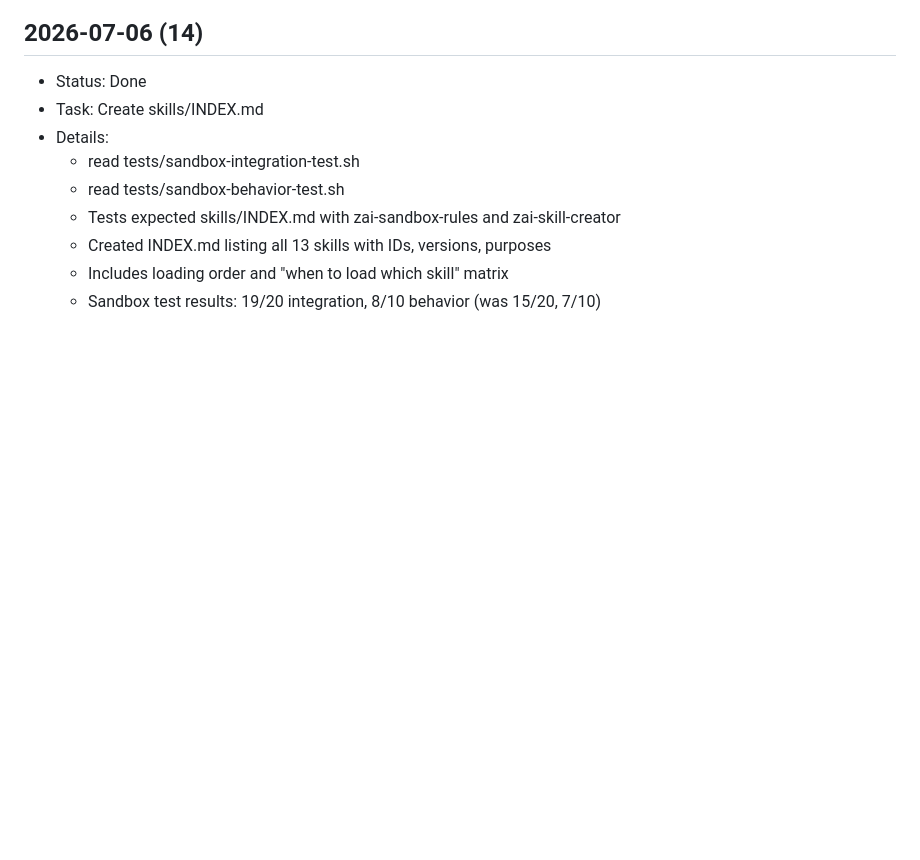
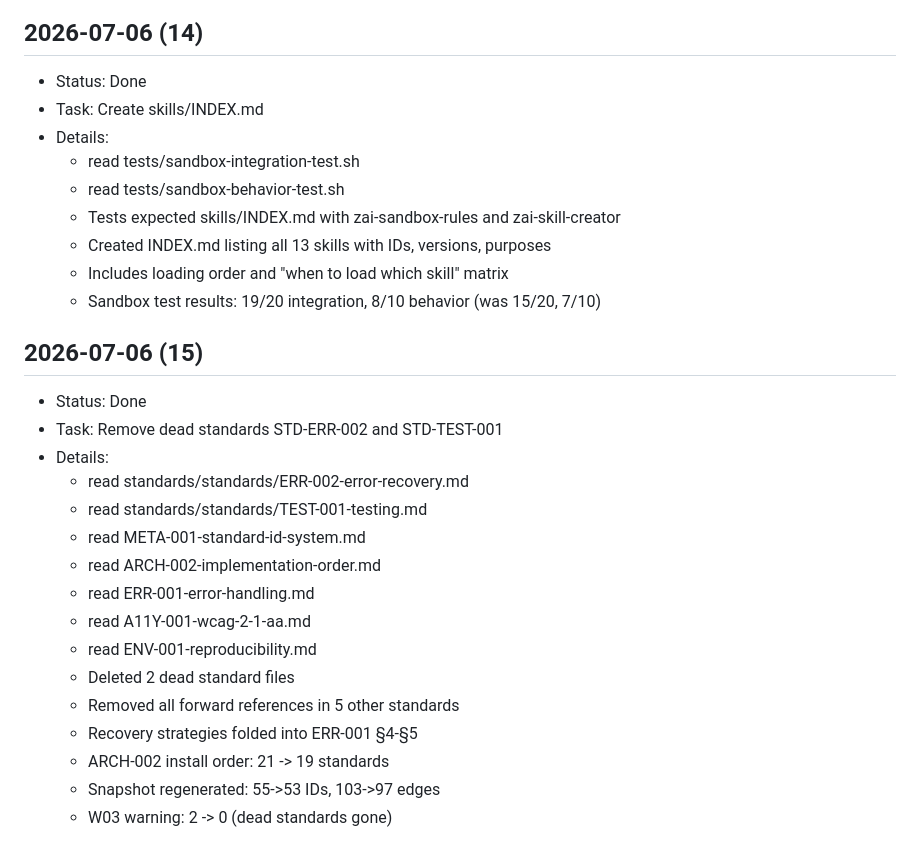
Before and after one commit to stsgs1980/Z-ai-platform, a Markdown page: worklog.md, the part around the change. Drawn GitHub-style; blank space fills up the shorter version.

Commit message:
chore: pull dead standard removal (55->53 IDs, 103->97 edges)
- STD-ERR-002 and STD-TEST-001 removed
- W03 dead-standard warning now 0
- ARCH-002 install order: 21 -> 19 standards
- Recovery strategies now in ERR-001 §4-§5
- All forward references cleaned

```diff
--- a/worklog.md
+++ b/worklog.md
@@ -1146,3 +1146,22 @@ Verification: Only RULE-MONOLITH-012 references remain (unchanged per task spec)
   - Created INDEX.md listing all 13 skills with IDs, versions, purposes
   - Includes loading order and "when to load which skill" matrix
   - Sandbox test results: 19/20 integration, 8/10 behavior (was 15/20, 7/10)
+
+## 2026-07-06 (15)
+
+- Status: Done
+- Task: Remove dead standards STD-ERR-002 and STD-TEST-001
+- Details:
+  - read standards/standards/ERR-002-error-recovery.md
+  - read standards/standards/TEST-001-testing.md
+  - read META-001-standard-id-system.md
+  - read ARCH-002-implementation-order.md
+  - read ERR-001-error-handling.md
+  - read A11Y-001-wcag-2-1-aa.md
+  - read ENV-001-reproducibility.md
+  - Deleted 2 dead standard files
+  - Removed all forward references in 5 other standards
+  - Recovery strategies folded into ERR-001 §4-§5
+  - ARCH-002 install order: 21 -> 19 standards
+  - Snapshot regenerated: 55->53 IDs, 103->97 edges
+  - W03 warning: 2 -> 0 (dead standards gone)
```
